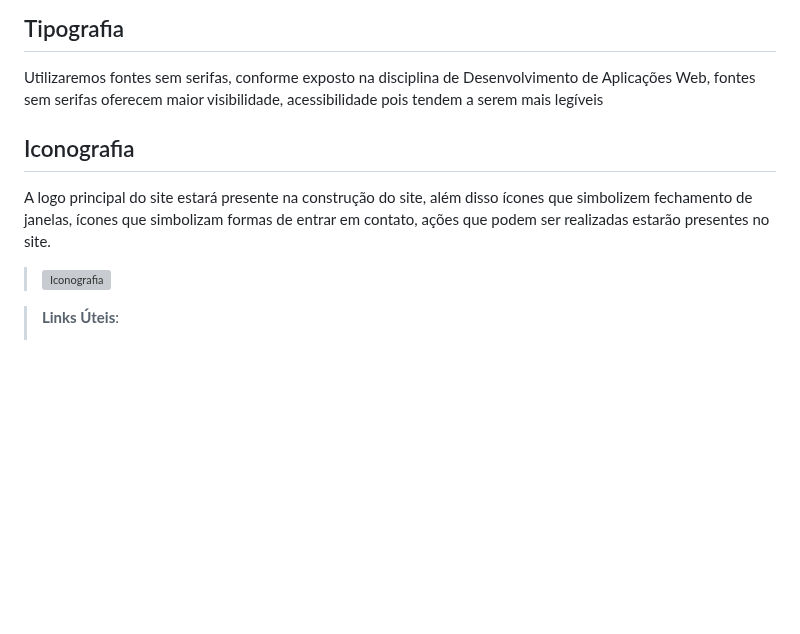
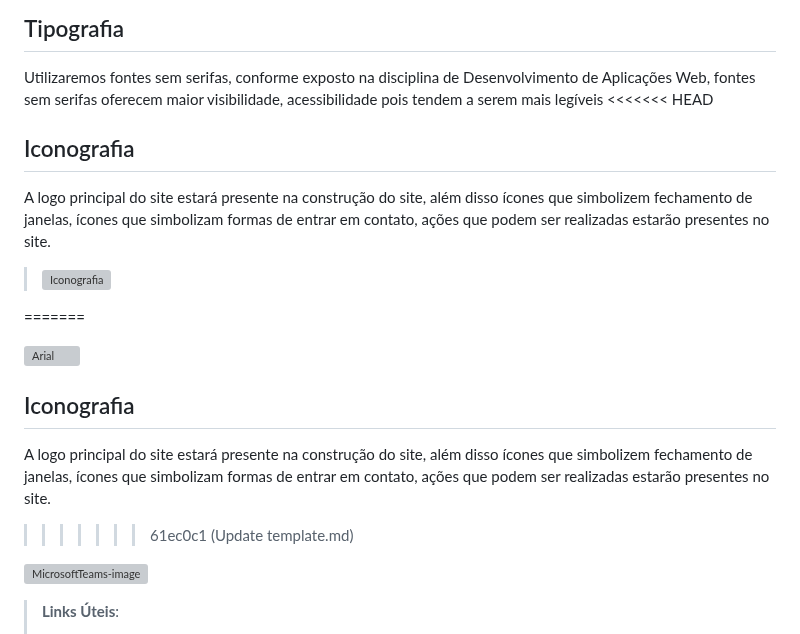
Before and after one commit to ICEI-PUC-Minas-PBR-SI/pbr-si-ads-2023-2-p1-tiaw-g6-tech-sustentavel, a Markdown page: docs/template.md, the part around the change. GitHub-like rendering; blank space fills up the shorter version; grey boxes are pictures that could not be loaded.

```diff
--- a/docs/template.md
+++ b/docs/template.md
@@ -22,13 +22,23 @@ Nosso site e a proposta do negócio está totalmente relacionada com sustentabil
 ## Tipografia
 
 Utilizaremos fontes sem serifas, conforme exposto na disciplina de Desenvolvimento de Aplicações Web, fontes sem serifas oferecem maior visibilidade, acessibilidade pois tendem a serem mais legíveis
+<<<<<<< HEAD
 ## Iconografia
 
 A logo principal do site estará presente na construção do site, além disso ícones que simbolizem fechamento de janelas, ícones que simbolizam formas de entrar em contato, ações que podem ser realizadas estarão presentes no site.
 
 > ![Iconografia](https://user-images.githubusercontent.com/142853949/277073828-4e5b3165-979c-4ad0-ab25-e7f36a61025d.jpeg)
 
+=======
 
+
+![Arial](https://github.com/ICEI-PUC-Minas-PBR-SI/pbr-si-ads-2023-2-p1-tiaw-g6-tech-sustentavel/assets/142277683/4598f60c-e6d8-405f-b52a-f6b0638796d9)
+## Iconografia
+
+A logo principal do site estará presente na construção do site, além disso ícones que simbolizem fechamento de janelas, ícones que simbolizam formas de entrar em contato, ações que podem ser realizadas estarão presentes no site.
+>>>>>>> 61ec0c1 (Update template.md)
+
+![MicrosoftTeams-image](https://user-images.githubusercontent.com/142277683/273404885-c476bed3-59b8-4ef3-a2d9-3437bcb6a39c.png)
 > **Links Úteis**:
 >
 > -  [Como criar um guia de estilo de design da Web](https://edrodrigues.com.br/blog/como-criar-um-guia-de-estilo-de-design-da-web/#)
```
